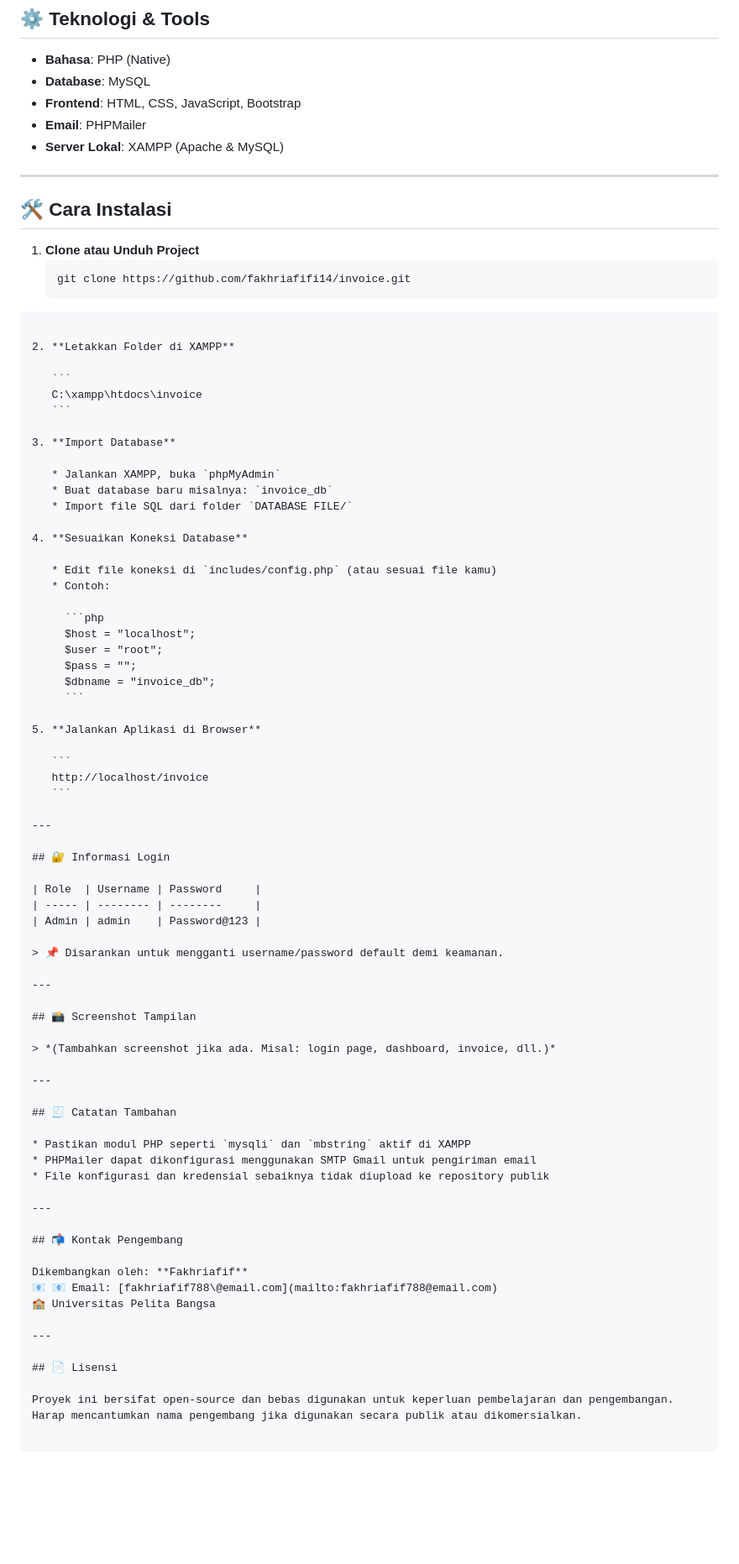
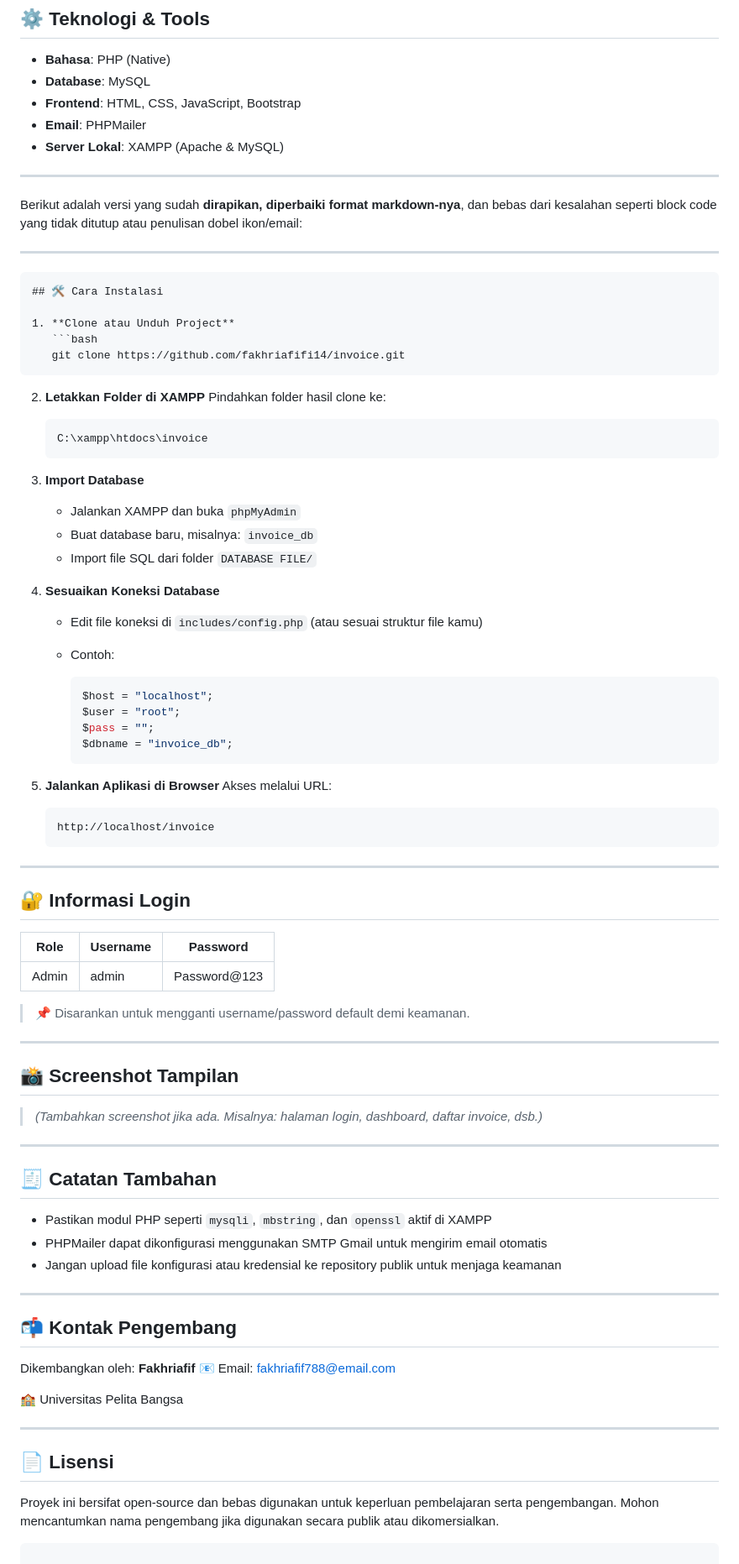
Before and after one commit to fakhriafif14/Invoice, a Markdown page: README.md, the part around the change. Shown at 84% size. GitHub-like rendering; blank space fills up the shorter version.

`````diff
--- a/README.md
+++ b/README.md
@@ -88,6 +88,11 @@ invoice/
 
 ---
 
+Berikut adalah versi yang sudah **dirapikan, diperbaiki format markdown-nya**, dan bebas dari kesalahan seperti block code yang tidak ditutup atau penulisan dobel ikon/email:
+
+---
+
+````markdown
 ## 🛠️ Cara Instalasi
 
 1. **Clone atau Unduh Project**
@@ -96,6 +101,7 @@ invoice/
 ````
 
 2. **Letakkan Folder di XAMPP**
+   Pindahkan folder hasil clone ke:
 
    ```
    C:\xampp\htdocs\invoice
@@ -103,13 +109,13 @@ invoice/
 
 3. **Import Database**
 
-   * Jalankan XAMPP, buka `phpMyAdmin`
-   * Buat database baru misalnya: `invoice_db`
+   * Jalankan XAMPP dan buka `phpMyAdmin`
+   * Buat database baru, misalnya: `invoice_db`
    * Import file SQL dari folder `DATABASE FILE/`
 
 4. **Sesuaikan Koneksi Database**
 
-   * Edit file koneksi di `includes/config.php` (atau sesuai file kamu)
+   * Edit file koneksi di `includes/config.php` (atau sesuai struktur file kamu)
    * Contoh:
 
      ```php
@@ -120,6 +126,7 @@ invoice/
      ```
 
 5. **Jalankan Aplikasi di Browser**
+   Akses melalui URL:
 
    ```
    http://localhost/invoice
@@ -129,9 +136,9 @@ invoice/
 
 ## 🔐 Informasi Login
 
-| Role  | Username | Password     |
-| ----- | -------- | --------     |
-| Admin | admin    | Password@123 |
+| Role  | Username | Password      |
+| ----- | -------- | ------------- |
+| Admin | admin    | Password\@123 |
 
 > 📌 Disarankan untuk mengganti username/password default demi keamanan.
 
@@ -139,28 +146,29 @@ invoice/
 
 ## 📸 Screenshot Tampilan
 
-> *(Tambahkan screenshot jika ada. Misal: login page, dashboard, invoice, dll.)*
+> *(Tambahkan screenshot jika ada. Misalnya: halaman login, dashboard, daftar invoice, dsb.)*
 
 ---
 
 ## 🧾 Catatan Tambahan
 
-* Pastikan modul PHP seperti `mysqli` dan `mbstring` aktif di XAMPP
-* PHPMailer dapat dikonfigurasi menggunakan SMTP Gmail untuk pengiriman email
-* File konfigurasi dan kredensial sebaiknya tidak diupload ke repository publik
+* Pastikan modul PHP seperti `mysqli`, `mbstring`, dan `openssl` aktif di XAMPP
+* PHPMailer dapat dikonfigurasi menggunakan SMTP Gmail untuk mengirim email otomatis
+* Jangan upload file konfigurasi atau kredensial ke repository publik untuk menjaga keamanan
 
 ---
 
 ## 📬 Kontak Pengembang
 
 Dikembangkan oleh: **Fakhriafif**
-📧 📧 Email: [fakhriafif788@email.com](mailto:fakhriafif788@email.com)
+📧 Email: [fakhriafif788@email.com](mailto:fakhriafif788@email.com)
+
 🏫 Universitas Pelita Bangsa
 
 ---
 
 ## 📄 Lisensi
 
-Proyek ini bersifat open-source dan bebas digunakan untuk keperluan pembelajaran dan pengembangan. Harap mencantumkan nama pengembang jika digunakan secara publik atau dikomersialkan.
+Proyek ini bersifat open-source dan bebas digunakan untuk keperluan pembelajaran serta pengembangan. Mohon mencantumkan nama pengembang jika digunakan secara publik atau dikomersialkan.
 
-````
+```
`````
